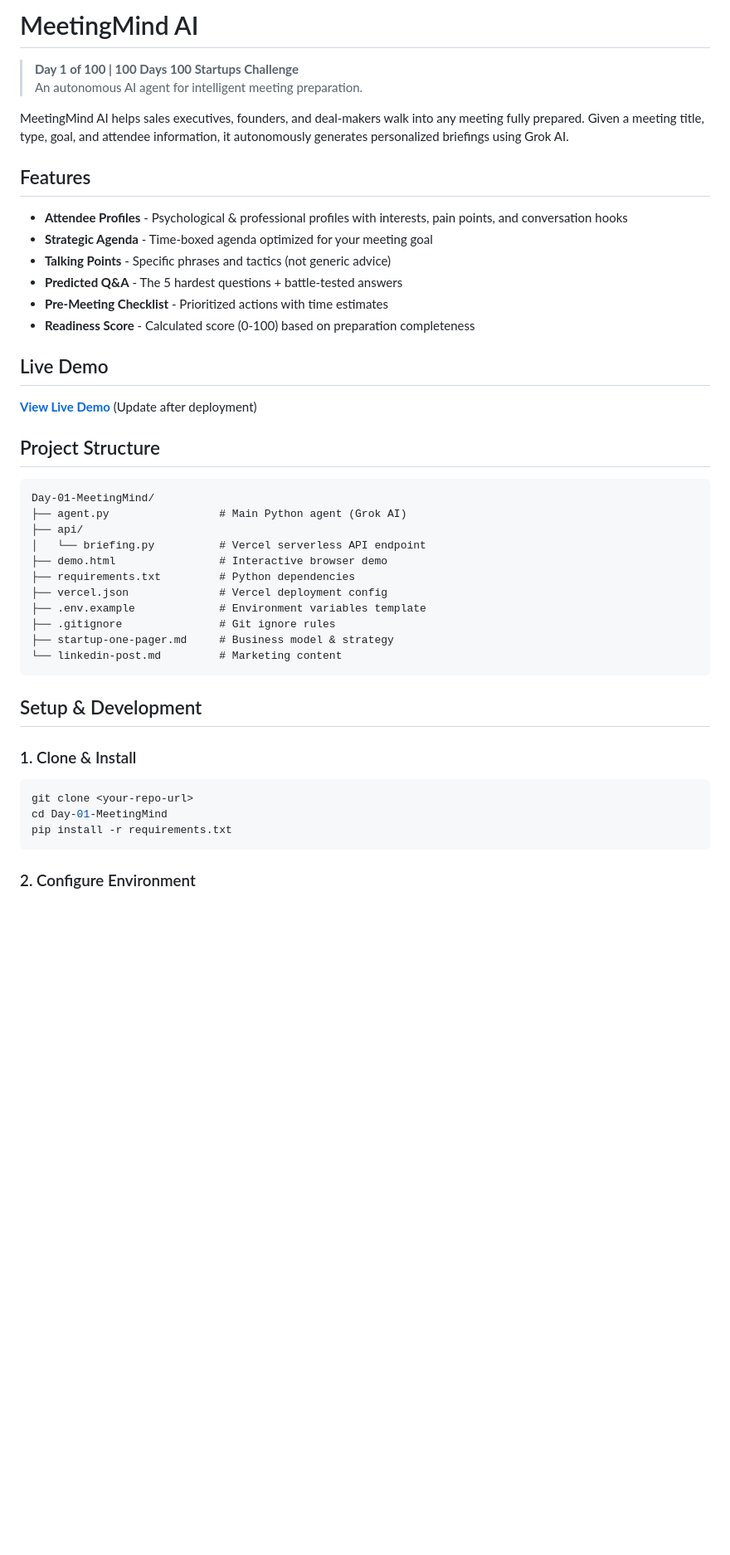
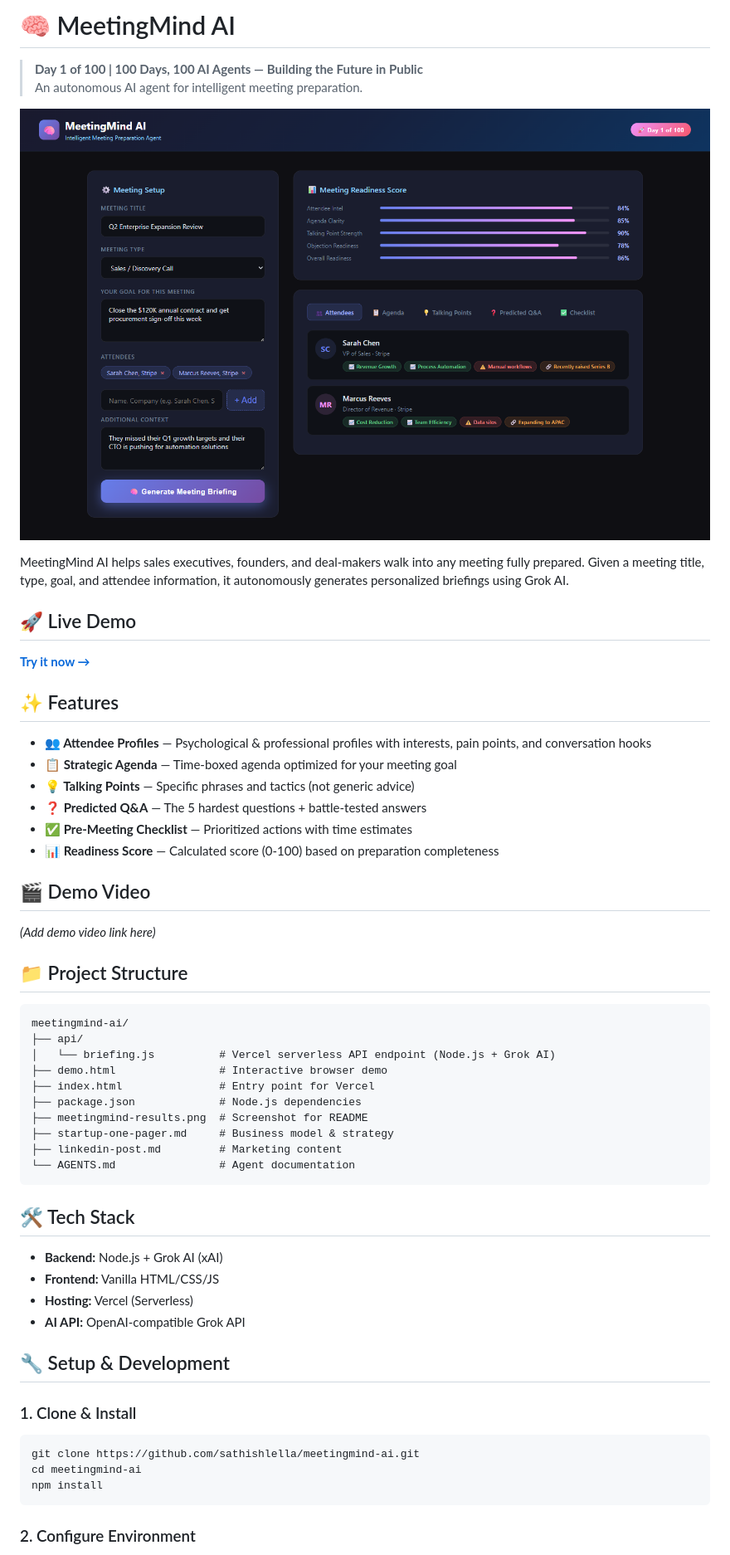
Before and after one commit to sathishlella/meetingmind-ai, a Markdown page: README.md, the part around one of its changes. Shown at 83% size. Drawn GitHub-style; pictures changed too: meetingmind-results.png (added); blank space fills up the shorter version.

Commit message:
Rebrand to '100 Days, 100 AI Agents — Building the Future in Public' + add screenshot

````diff
--- a/README.md
+++ b/README.md
@@ -1,47 +1,59 @@
-# MeetingMind AI
+# 🧠 MeetingMind AI
 
-> **Day 1 of 100 | 100 Days 100 Startups Challenge**
+> **Day 1 of 100 | 100 Days, 100 AI Agents — Building the Future in Public**
 > An autonomous AI agent for intelligent meeting preparation.
+
+![MeetingMind AI Screenshot](./meetingmind-results.png)
 
 MeetingMind AI helps sales executives, founders, and deal-makers walk into any meeting fully prepared. Given a meeting title, type, goal, and attendee information, it autonomously generates personalized briefings using Grok AI.
 
-## Features
+## 🚀 Live Demo
 
-- **Attendee Profiles** - Psychological & professional profiles with interests, pain points, and conversation hooks
-- **Strategic Agenda** - Time-boxed agenda optimized for your meeting goal
-- **Talking Points** - Specific phrases and tactics (not generic advice)
-- **Predicted Q&A** - The 5 hardest questions + battle-tested answers
-- **Pre-Meeting Checklist** - Prioritized actions with time estimates
-- **Readiness Score** - Calculated score (0-100) based on preparation completeness
+**[Try it now →](https://meetingmind-ai-nine.vercel.app/)**
 
-## Live Demo
+## ✨ Features
 
-**[View Live Demo](https://your-vercel-url.vercel.app)** (Update after deployment)
+- **👥 Attendee Profiles** — Psychological & professional profiles with interests, pain points, and conversation hooks
+- **📋 Strategic Agenda** — Time-boxed agenda optimized for your meeting goal
+- **💡 Talking Points** — Specific phrases and tactics (not generic advice)
+- **❓ Predicted Q&A** — The 5 hardest questions + battle-tested answers
+- **✅ Pre-Meeting Checklist** — Prioritized actions with time estimates
+- **📊 Readiness Score** — Calculated score (0-100) based on preparation completeness
 
-## Project Structure
+## 🎬 Demo Video
+
+*(Add demo video link here)*
+
+## 📁 Project Structure
 
 ```
-Day-01-MeetingMind/
-├── agent.py                 # Main Python agent (Grok AI)
+meetingmind-ai/
 ├── api/
-│   └── briefing.py          # Vercel serverless API endpoint
+│   └── briefing.js          # Vercel serverless API endpoint (Node.js + Grok AI)
 ├── demo.html                # Interactive browser demo
-├── requirements.txt         # Python dependencies
-├── vercel.json              # Vercel deployment config
-├── .env.example             # Environment variables template
-├── .gitignore               # Git ignore rules
+├── index.html               # Entry point for Vercel
+├── package.json             # Node.js dependencies
+├── meetingmind-results.png  # Screenshot for README
 ├── startup-one-pager.md     # Business model & strategy
-└── linkedin-post.md         # Marketing content
+├── linkedin-post.md         # Marketing content
+└── AGENTS.md                # Agent documentation
 ```
 
-## Setup & Development
+## 🛠️ Tech Stack
+
+- **Backend:** Node.js + Grok AI (xAI)
+- **Frontend:** Vanilla HTML/CSS/JS
+- **Hosting:** Vercel (Serverless)
+- **AI API:** OpenAI-compatible Grok API
+
+## 🔧 Setup & Development
 
 ### 1. Clone & Install
 
 ```bash
-git clone <your-repo-url>
-cd Day-01-MeetingMind
-pip install -r requirements.txt
+git clone https://github.com/sathishlella/meetingmind-ai.git
+cd meetingmind-ai
+npm install
 ```
 
 ### 2. Configure Environment
````
Also changed, not shown: other parts of README.md (+56 -65 lines), meetingmind-screenshot.png (added), 6 other files.
